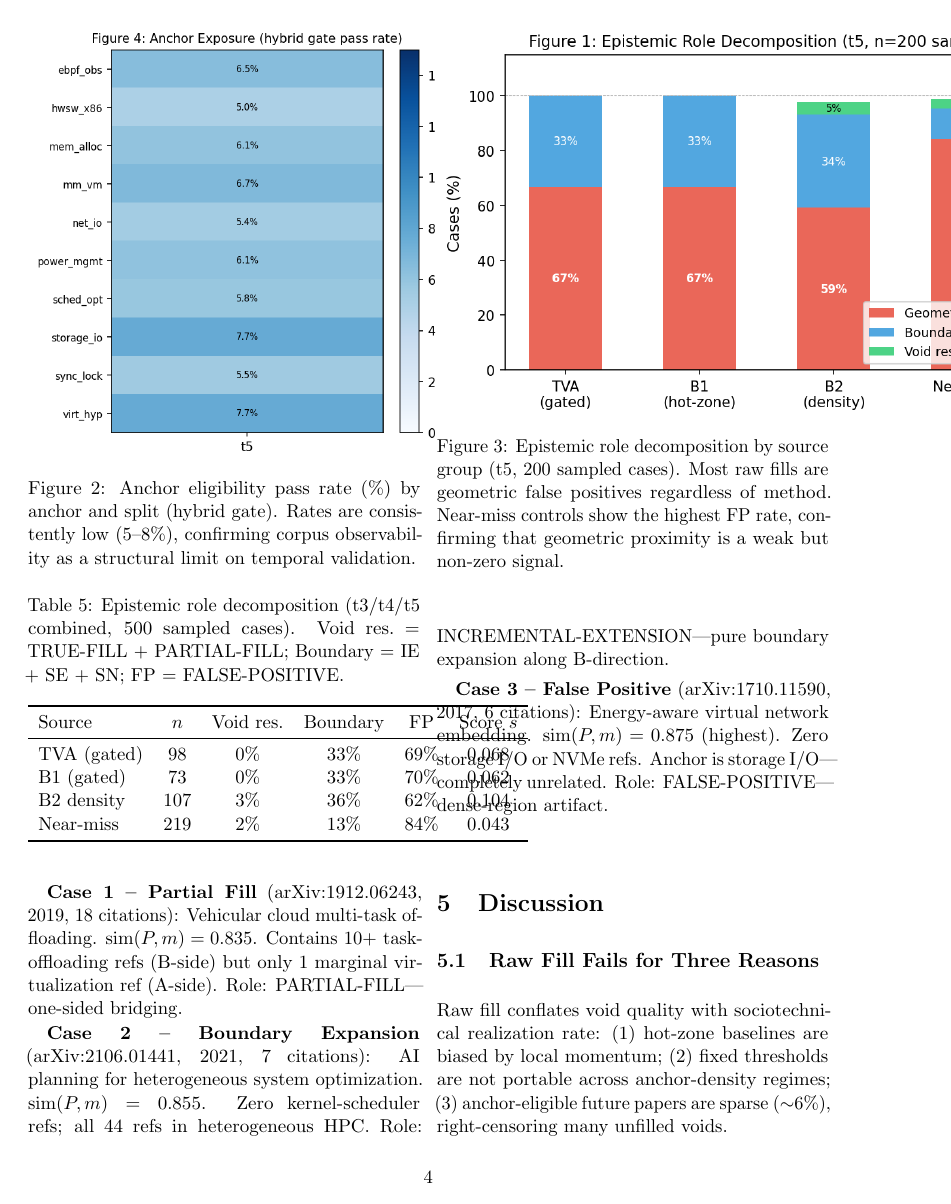
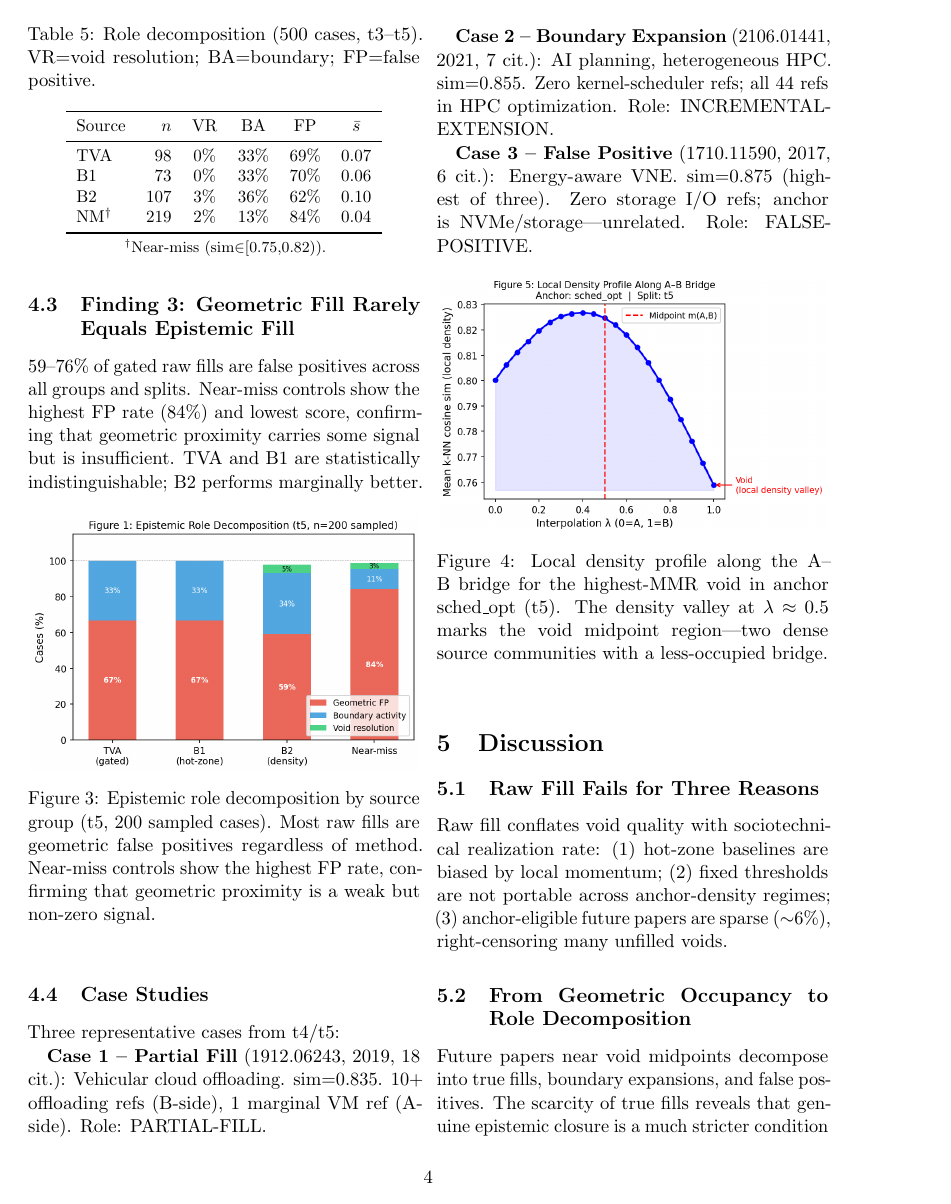
Before and after one commit to krispan-intel/deepthought, a LaTeX document (paper2/tvv_paper.tex): page 4 of 6 before the commit and page 4 of 5 after it. Compiled offline with pdfLaTeX.

Commit message:
fix(paper2): fix overfull hbox — twocolumn layout clean
- All figures: textwidth → columnwidth
- Tables: add \small, shorten headers, move CI to footnote
- Equations: split long formulas, introduce Z(m_0) shorthand
- Case studies: shorten inline arXiv IDs
- Only 0.6pt residual overfull remaining (arXiv-safe)

Co-Authored-By: Claude Sonnet 4.6 (1M context) <noreply@anthropic.com>

```diff
--- a/paper2/tvv_paper.tex
+++ b/paper2/tvv_paper.tex
@@ -265,19 +261,19 @@ limit on temporal validation.}
 \subsection{Finding 3: Geometric Fill Rarely Equals Epistemic Fill}
 
 \begin{table}[h!]
-\centering
-\caption{Epistemic role decomposition (t3/t4/t5 combined, 500 sampled cases).
-Void res.\ = TRUE-FILL + PARTIAL-FILL; Boundary = IE + SE + SN; FP = FALSE-POSITIVE.}
-\begin{tabular}{lccccc}
+\centering\small
+\caption{Role decomposition (500 cases, t3--t5). VR=void resolution; BA=boundary; FP=false positive.}
+\begin{tabular}{lrcccc}
 \toprule
-Source & $n$ & Void res. & Boundary & FP & Score $\bar{s}$ \\
+Source & $n$ & VR & BA & FP & $\bar{s}$ \\
 \midrule
-TVA (gated)  & 98  & 0\% & 33\% & 69\% & 0.068 \\
-B1 (gated)   & 73  & 0\% & 33\% & 70\% & 0.062 \\
-B2 density   & 107 & 3\% & 36\% & 62\% & 0.104 \\
-Near-miss    & 219 & 2\% & 13\% & 84\% & 0.043 \\
+TVA   & 98  & 0\% & 33\% & 69\% & 0.07 \\
+B1    & 73  & 0\% & 33\% & 70\% & 0.06 \\
+B2    & 107 & 3\% & 36\% & 62\% & 0.10 \\
+NM$^\dagger$ & 219 & 2\% & 13\% & 84\% & 0.04 \\
 \bottomrule
-\end{tabular}
+\end{tabular}\\[2pt]
+{\footnotesize $^\dagger$Near-miss (sim$\in$[0.75,0.82)).}
 \end{table}
 
 59--76\% of gated raw fills are false positives across all groups and splits.
@@ -298,24 +294,23 @@ a weak but non-zero signal.}
 
 Three representative cases from t4/t5:
 
-\textbf{Case 1 -- Partial Fill} (arXiv:1912.06243, 2019, 18 citations):
-Vehicular cloud multi-task offloading. $\mathrm{sim}(P,m)=0.835$. Contains 10+
-task-offloading refs (B-side) but only 1 marginal virtualization ref (A-side).
-Role: PARTIAL-FILL---one-sided bridging.
+\textbf{Case~1 -- Partial Fill} (1912.06243, 2019, 18 cit.):
+Vehicular cloud offloading. $\mathrm{sim}{=}0.835$. 10+ offloading refs
+(B-side), 1 marginal VM ref (A-side). Role: PARTIAL-FILL.
 
-\textbf{Case 2 -- Boundary Expansion} (arXiv:2106.01441, 2021, 7 citations):
-AI planning for heterogeneous system optimization. $\mathrm{sim}(P,m)=0.855$.
-Zero kernel-scheduler refs; all 44 refs in heterogeneous HPC.
-Role: INCREMENTAL-EXTENSION---pure boundary expansion along B-direction.
+\textbf{Case~2 -- Boundary Expansion} (2106.01441, 2021, 7 cit.):
+AI planning, heterogeneous HPC. $\mathrm{sim}{=}0.855$.
+Zero kernel-scheduler refs; all 44 refs in HPC optimization.
+Role: INCREMENTAL-EXTENSION.
 
-\textbf{Case 3 -- False Positive} (arXiv:1710.11590, 2017, 6 citations):
-Energy-aware virtual network embedding. $\mathrm{sim}(P,m)=0.875$ (highest).
-Zero storage I/O or NVMe refs. Anchor is storage I/O---completely unrelated.
-Role: FALSE-POSITIVE---dense-region artifact.
+\textbf{Case~3 -- False Positive} (1710.11590, 2017, 6 cit.):
+Energy-aware VNE. $\mathrm{sim}{=}0.875$ (highest of three).
+Zero storage I/O refs; anchor is NVMe/storage---unrelated.
+Role: FALSE-POSITIVE.
 
 \begin{figure}[h!]
 \centering
-\includegraphics[width=0.75\textwidth]{figures/fig5_void_valley.png}
+\includegraphics[width=\columnwidth]{figures/fig5_void_valley.png}
 \caption{Local density profile along the A--B bridge for the highest-MMR void
 in anchor sched\_opt (t5). The density valley at $\lambda\approx 0.5$ marks
 the void midpoint region---two dense source communities with a less-occupied bridge.}
```
Also changed, not shown: paper2/tvv_paper.pdf, paper2/tvv_paper.tex (74 more changed lines).
